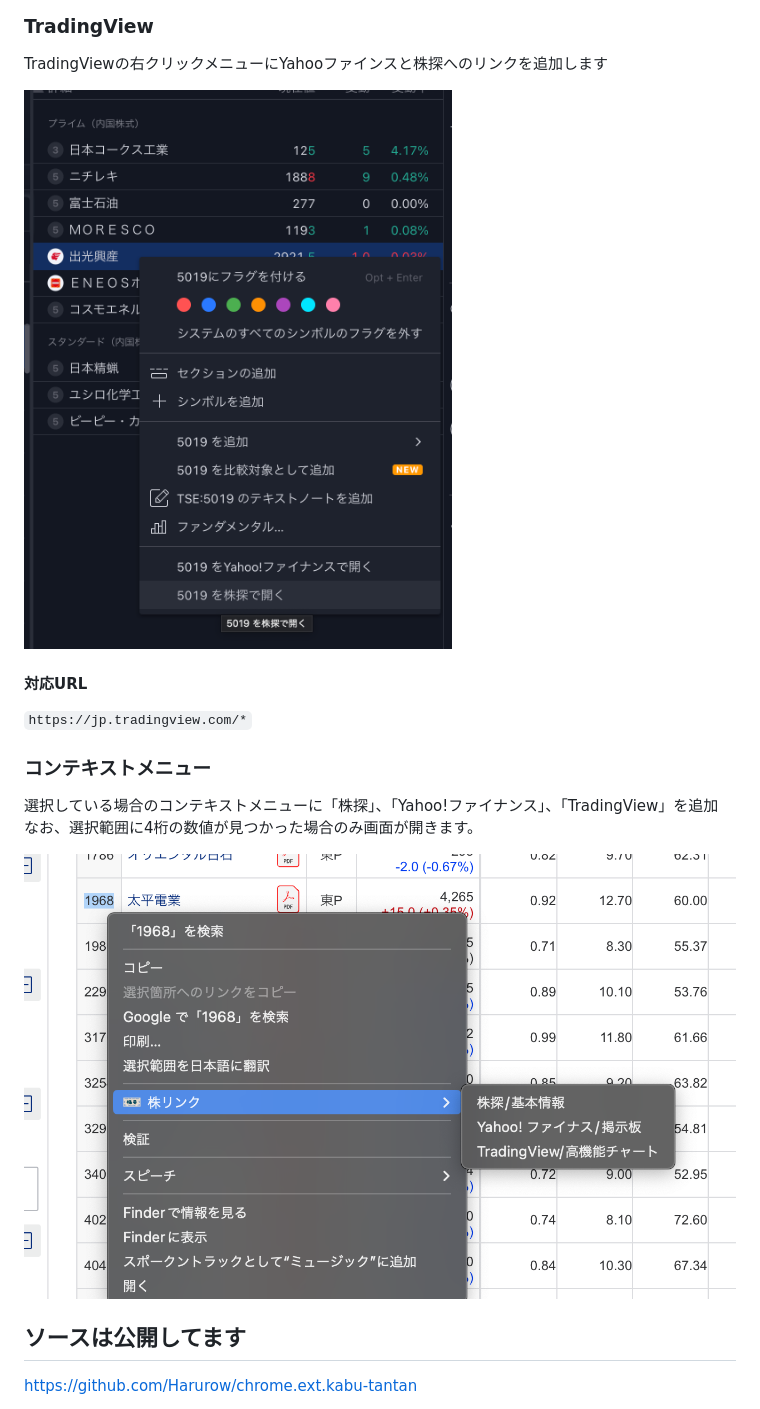
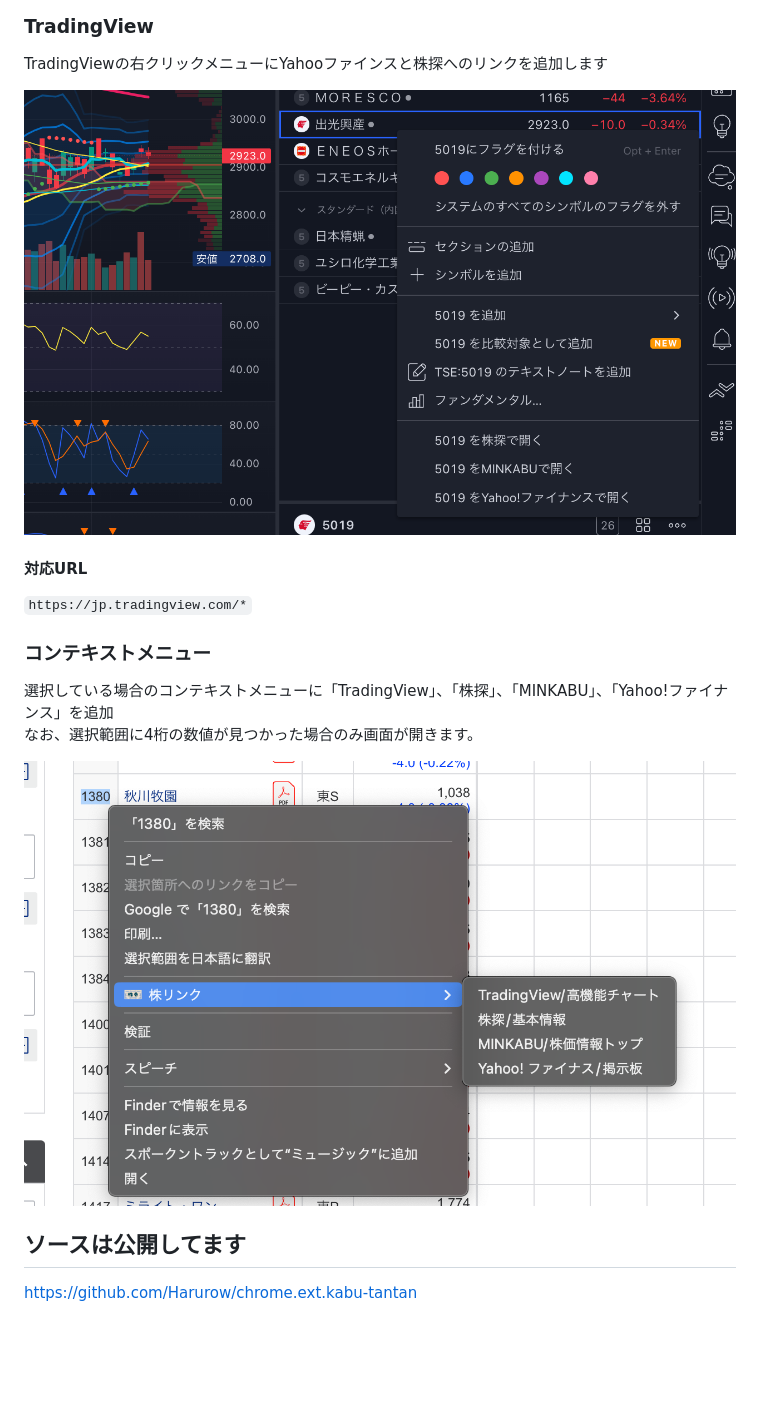
Before and after one commit to Harurow/chrome.ext.kabu-tantan, a Markdown page: README.md, the part around one of its changes. Drawn GitHub-style; pictures changed too: etc/screen-4.png, etc/screen-5.png; blank space fills up the shorter version.

```diff
--- a/README.md
+++ b/README.md
@@ -50,7 +50,7 @@ TradingViewの右クリックメニューにYahooファインスと株探への
 
 ### コンテキストメニュー
 
-選択している場合のコンテキストメニューに「株探」、「Yahoo!ファイナンス」、「TradingView」を追加
+選択している場合のコンテキストメニューに「TradingView」、「株探」、「MINKABU」、「Yahoo!ファイナンス」を追加
 なお、選択範囲に4桁の数値が見つかった場合のみ画面が開きます。
 
 ![](https://github.com/Harurow/chrome.ext.kabu-tantan/blob/main/etc/screen-5.png?raw=true "コンテキストメニュー")
```
Also changed, not shown: other parts of README.md (+2 -2 lines), etc/screen-1.png, etc/screen-2.png, etc/screen-3.png, 5 other files.
